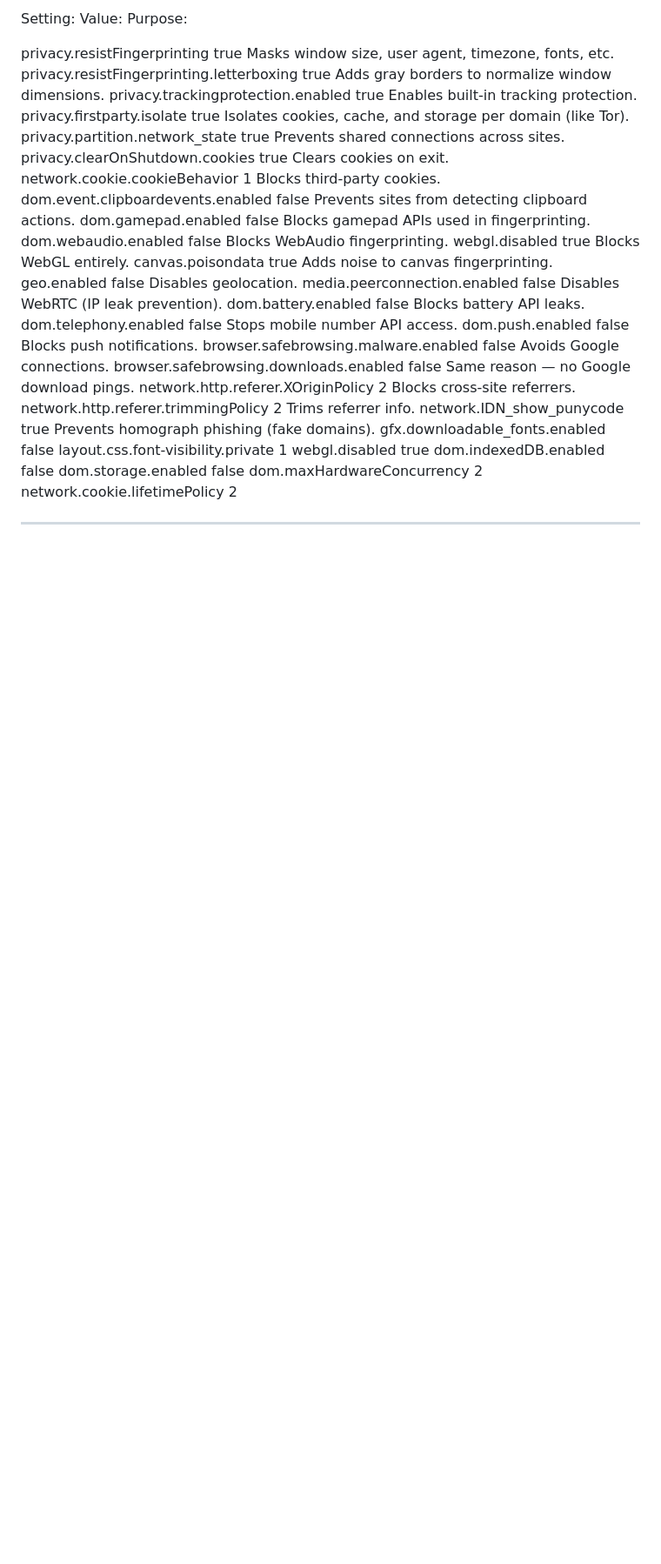
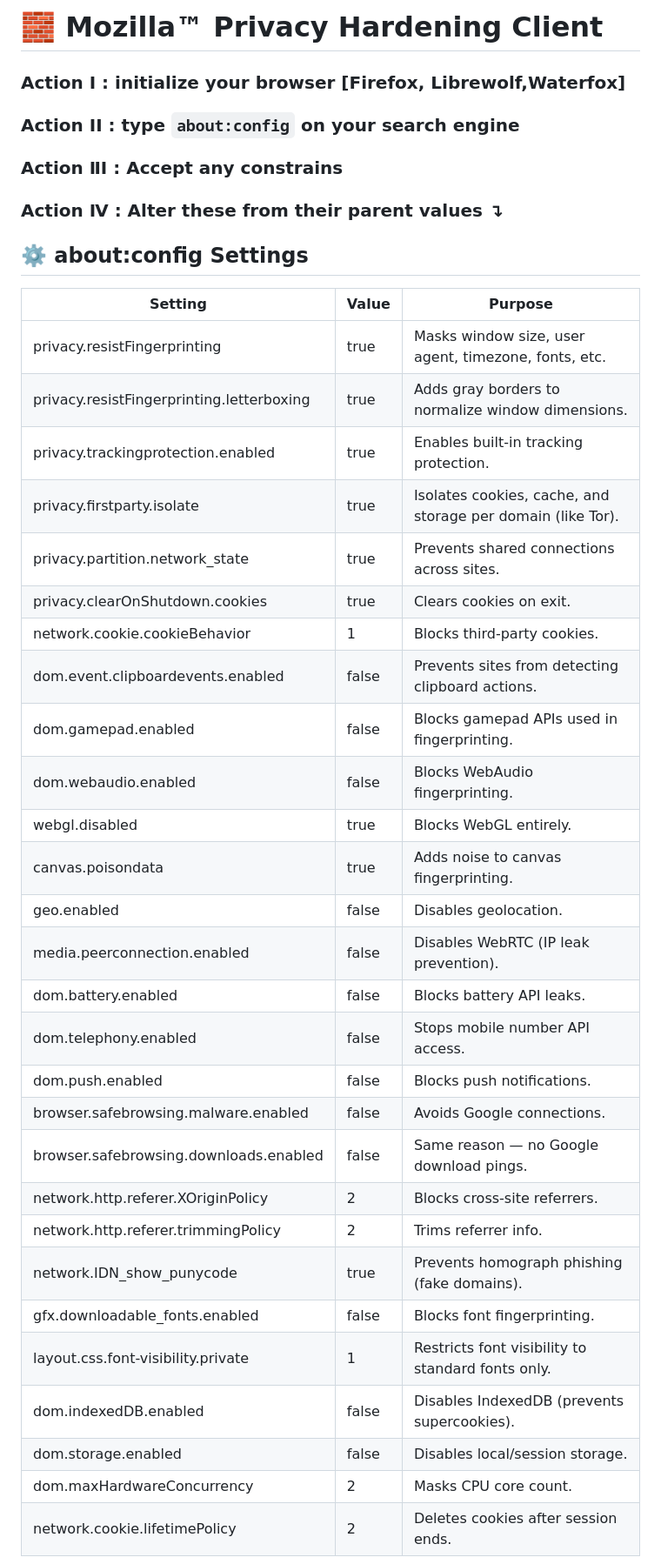
Before and after one commit to aura7822/web, a Markdown page: mozilla_Tweaks.md, the part around one of its changes. Shown at 87% size. Drawn GitHub-style; blank space fills up the shorter version.

Commit message:
Revise Mozilla privacy hardening guidelines
Updated Mozilla privacy tweaks and recommendations for browser settings and extensions.

```diff
--- a/mozilla_Tweaks.md
+++ b/mozilla_Tweaks.md
@@ -1,32 +1,43 @@
-Setting:	                                Value:         Purpose:
+# 🧱 Mozilla™ Privacy Hardening Client
 
-privacy.resistFingerprinting	                true	Masks window size, user agent, timezone, fonts, etc.
-privacy.resistFingerprinting.letterboxing	true	Adds gray borders to normalize window dimensions.
-privacy.trackingprotection.enabled	        true    Enables built-in tracking protection.
-privacy.firstparty.isolate	                true    Isolates cookies, cache, and storage per domain (like Tor).
-privacy.partition.network_state	                true    Prevents shared connections across sites.
-privacy.clearOnShutdown.cookies	                true	Clears cookies on exit.
-network.cookie.cookieBehavior	                 1	Blocks third-party cookies.
-dom.event.clipboardevents.enabled	        false   Prevents sites from detecting clipboard actions.
-dom.gamepad.enabled	                        false	Blocks gamepad APIs used in fingerprinting.
-dom.webaudio.enabled	                        false   Blocks WebAudio fingerprinting.
-webgl.disabled	                                true	Blocks WebGL entirely.
-canvas.poisondata	                        true	Adds noise to canvas fingerprinting.
-geo.enabled	                                false	Disables geolocation.
-media.peerconnection.enabled	                false	Disables WebRTC (IP leak prevention).
-dom.battery.enabled	                        false	Blocks battery API leaks.
-dom.telephony.enabled	                        false	Stops mobile number API access.
-dom.push.enabled	                        false	Blocks push notifications.
-browser.safebrowsing.malware.enabled	        false	Avoids Google connections.
-browser.safebrowsing.downloads.enabled	        false	Same reason — no Google download pings.
-network.http.referer.XOriginPolicy	         2	Blocks cross-site referrers.
-network.http.referer.trimmingPolicy	         2	Trims referrer info.
-network.IDN_show_punycode	                true	Prevents homograph phishing (fake domains).
-gfx.downloadable_fonts.enabled                  false
-layout.css.font-visibility.private               1
-webgl.disabled                                  true
-dom.indexedDB.enabled                           false
-dom.storage.enabled                             false
-dom.maxHardwareConcurrency                       2
-network.cookie.lifetimePolicy                    2
-__________________________________________________________________________________________________________________________________________________________________________
+### Action Ⅰ : initialize your browser [Firefox, Librewolf,Waterfox]
+
+### Action ⅠⅠ : type `about:config` on your search engine
+
+### Action ⅡⅠ : Accept any constrains
+
+### Action Ⅳ : Alter these from their parent values ↴
+
+## ⚙️ about:config Settings
+
+| **Setting** | **Value** | **Purpose** |
+|--------------|------------|-------------|
+| privacy.resistFingerprinting | true | Masks window size, user agent, timezone, fonts, etc. |
+| privacy.resistFingerprinting.letterboxing | true | Adds gray borders to normalize window dimensions. |
+| privacy.trackingprotection.enabled | true | Enables built-in tracking protection. |
+| privacy.firstparty.isolate | true | Isolates cookies, cache, and storage per domain (like Tor). |
+| privacy.partition.network_state | true | Prevents shared connections across sites. |
+| privacy.clearOnShutdown.cookies | true | Clears cookies on exit. |
+| network.cookie.cookieBehavior | 1 | Blocks third-party cookies. |
+| dom.event.clipboardevents.enabled | false | Prevents sites from detecting clipboard actions. |
+| dom.gamepad.enabled | false | Blocks gamepad APIs used in fingerprinting. |
+| dom.webaudio.enabled | false | Blocks WebAudio fingerprinting. |
+| webgl.disabled | true | Blocks WebGL entirely. |
+| canvas.poisondata | true | Adds noise to canvas fingerprinting. |
+| geo.enabled | false | Disables geolocation. |
+| media.peerconnection.enabled | false | Disables WebRTC (IP leak prevention). |
+| dom.battery.enabled | false | Blocks battery API leaks. |
+| dom.telephony.enabled | false | Stops mobile number API access. |
+| dom.push.enabled | false | Blocks push notifications. |
+| browser.safebrowsing.malware.enabled | false | Avoids Google connections. |
+| browser.safebrowsing.downloads.enabled | false | Same reason — no Google download pings. |
+| network.http.referer.XOriginPolicy | 2 | Blocks cross-site referrers. |
+| network.http.referer.trimmingPolicy | 2 | Trims referrer info. |
+| network.IDN_show_punycode | true | Prevents homograph phishing (fake domains). |
+| gfx.downloadable_fonts.enabled | false | Blocks font fingerprinting. |
+| layout.css.font-visibility.private | 1 | Restricts font visibility to standard fonts only. |
+| dom.indexedDB.enabled | false | Disables IndexedDB (prevents supercookies). |
+| dom.storage.enabled | false | Disables local/session storage. |
+| dom.maxHardwareConcurrency | 2 | Masks CPU core count. |
+| network.cookie.lifetimePolicy | 2 | Deletes cookies after session ends. |
+
```
Also changed, not shown: other parts of mozilla_Tweaks.md (+97 -14 lines).
